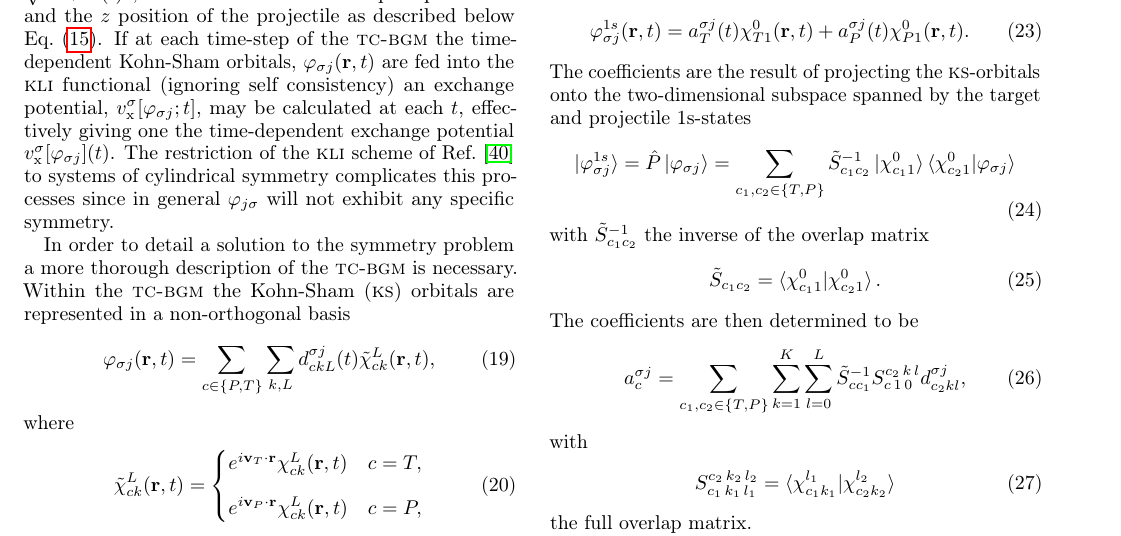
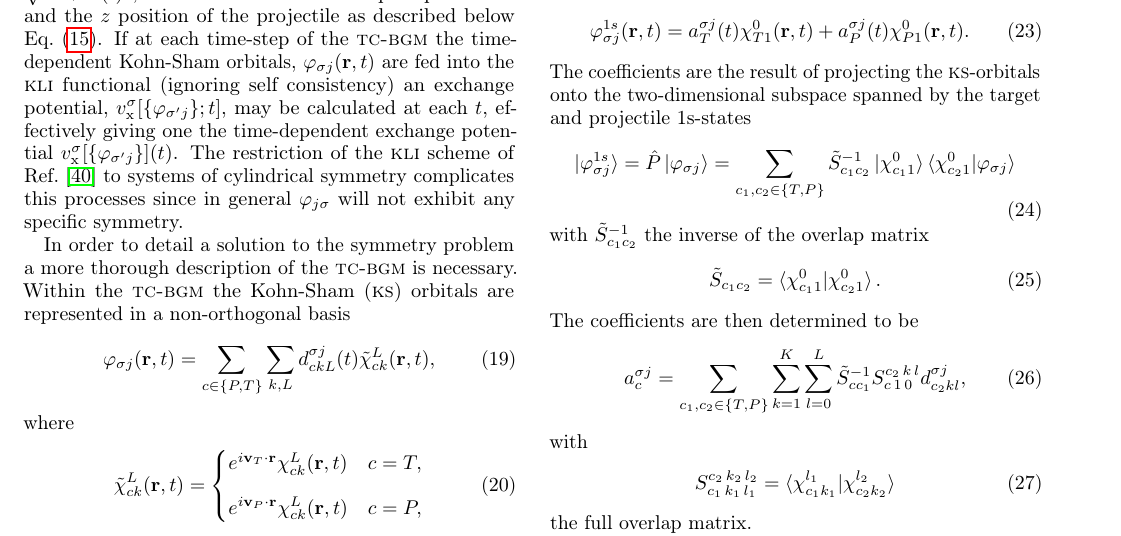
Before and after one commit to m0baxter/hephe-article, a LaTeX paper (hephe.tex): part of page 3 of 10, cut so that both start at the same text. Compiled offline with pdfLaTeX.

Commit message:
fixed a line.

```diff
--- a/hephe.tex
+++ b/hephe.tex
@@ -250,11 +250,11 @@
       position of the projectile as described below Eq.~\eqref{eq:hephe-ext}. If at each
       time-step of the \textsc{tc-bgm} the time-dependent Kohn-Sham orbitals,
       $\varphi_{\sigma j}(\mathbf{r},t)$ are fed into the \textsc{kli} functional (ignoring self
-      consistency) an exchange potential, $v^{\sigma}_\mathrm{x}[\varphi_{\sigma j};t]$, may be
-      calculated at each $t$, effectively giving one the time-dependent exchange potential
-      $v^{\sigma}_\mathrm{x}[\varphi_{\sigma j}](t)$. The restriction of the \textsc{kli} scheme of
-      Ref.~\cite{diamol} to systems of cylindrical symmetry complicates this processes since in general
-      $\varphi_{j \sigma}$ will not exhibit any specific symmetry.
+      consistency) an exchange potential, $v^{\sigma}_\mathrm{x}[ \{ \varphi_{\sigma^\prime j} \};t]$,
+      may be calculated at each $t$, effectively giving one the time-dependent exchange potential
+      $v^{\sigma}_\mathrm{x}[ \{ \varphi_{\sigma^\prime j} \}](t)$. The restriction of the \textsc{kli}
+      scheme of Ref.~\cite{diamol} to systems of cylindrical symmetry complicates this processes since in
+      general $\varphi_{j \sigma}$ will not exhibit any specific symmetry.
 
       In order to detail a solution to the symmetry problem a more thorough description of the
       \textsc{tc-bgm} is necessary. Within the \textsc{tc-bgm} the Kohn-Sham (\textsc{ks}) orbitals are
```
